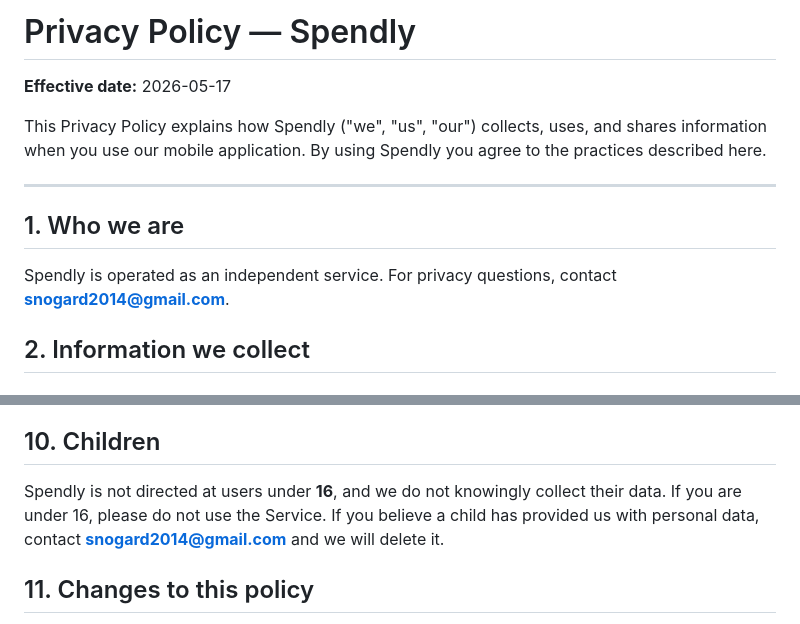
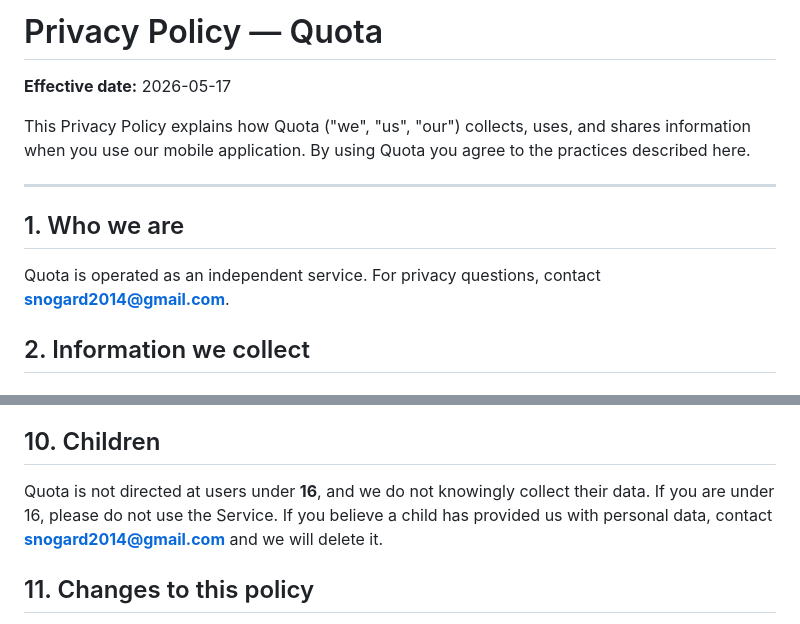
Before and after one commit to TestyIvo/quota-legal, a Markdown page: privacy-policy.md, 2 parts joined by grey strips. Drawn GitHub-style.

```diff
--- a/privacy-policy.md
+++ b/privacy-policy.md
@@ -1,14 +1,14 @@
-# Privacy Policy — Spendly
+# Privacy Policy — Quota
 
 **Effective date:** 2026-05-17
 
-This Privacy Policy explains how Spendly ("we", "us", "our") collects, uses, and shares information when you use our mobile application. By using Spendly you agree to the practices described here.
+This Privacy Policy explains how Quota ("we", "us", "our") collects, uses, and shares information when you use our mobile application. By using Quota you agree to the practices described here.
 
 ---
 
 ## 1. Who we are
 
-Spendly is operated as an independent service. For privacy questions, contact **snogard2014@gmail.com**.
+Quota is operated as an independent service. For privacy questions, contact **snogard2014@gmail.com**.
 
 ## 2. Information we collect
 
@@ -99,7 +99,7 @@ We respond to verified rights requests within **30 days** (up to 45 in complex c
 
 ## 10. Children
 
-Spendly is not directed at users under **16**, and we do not knowingly collect their data. If you are under 16, please do not use the Service. If you believe a child has provided us with personal data, contact **snogard2014@gmail.com** and we will delete it.
+Quota is not directed at users under **16**, and we do not knowingly collect their data. If you are under 16, please do not use the Service. If you believe a child has provided us with personal data, contact **snogard2014@gmail.com** and we will delete it.
 
 ## 11. Changes to this policy
 
```
